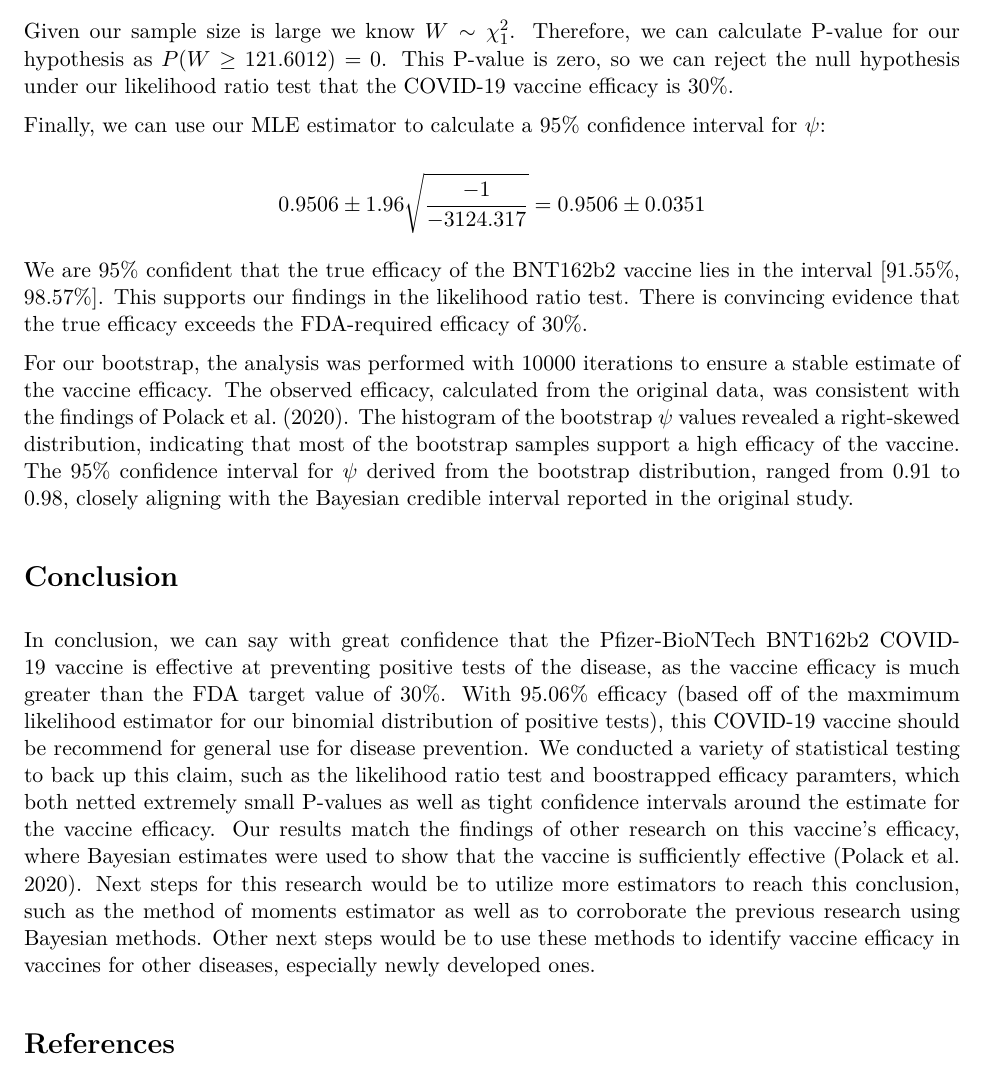
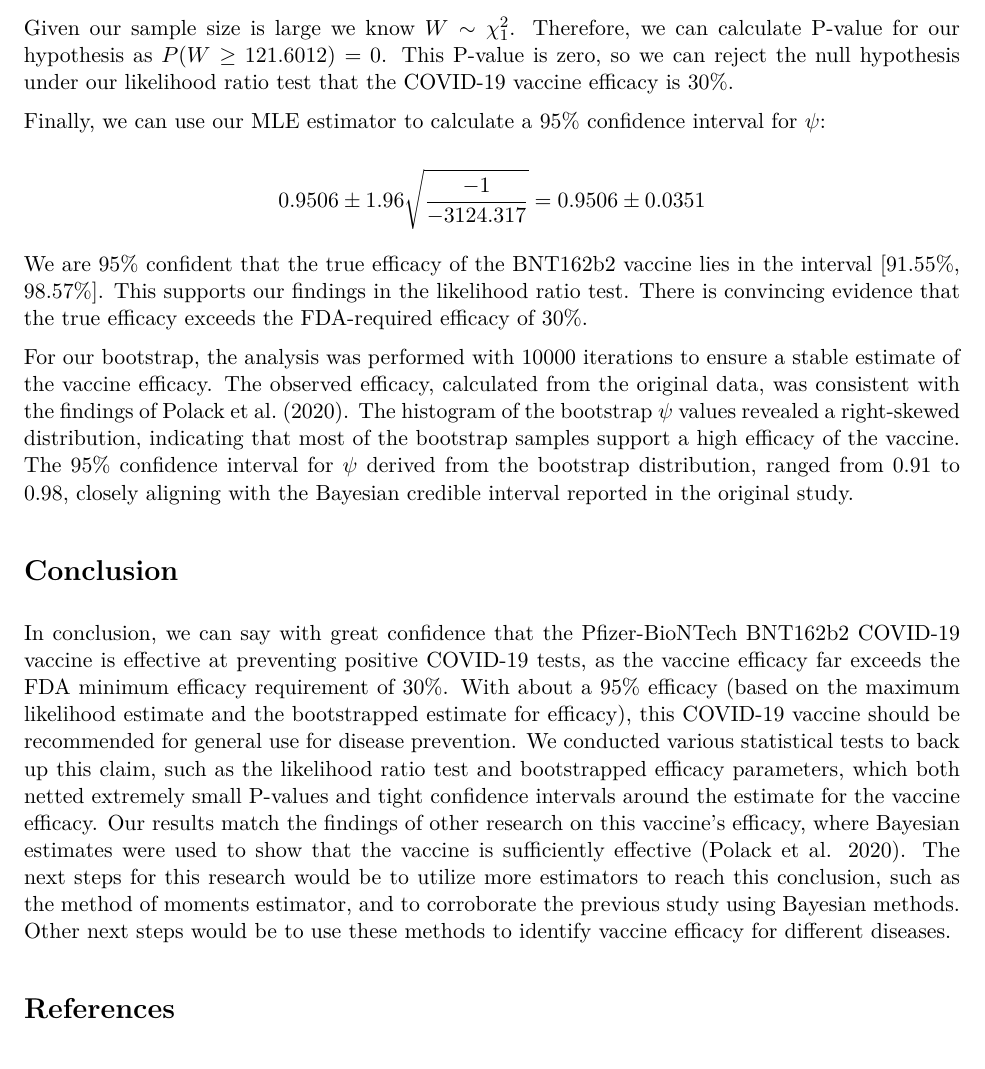
Before and after one commit to LukeVanHouten/stat342-final, an R Markdown document (Writeup.Rmd): part of page 4 of 10, cut so that both start at the same text. The pictures show the output file Writeup.pdf that the author committed with the source.

Commit message:
Updated conclustion

```diff
--- a/Writeup.Rmd
+++ b/Writeup.Rmd
@@ -120,7 +120,8 @@ For our bootstrap, the analysis was performed with $10000$ iterations to ensure
 
 # Conclusion
 
-In conclusion, we can say with great confidence that the Pfizer-BioNTech BNT162b2 COVID-19 vaccine is effective at preventing positive tests of the disease, as the vaccine efficacy is much greater than the FDA target value of 30%. With `r round(100 * (77 / 81), 2)`% efficacy (based off of the maxmimum likelihood estimator for our binomial distribution of positive tests), this COVID-19 vaccine should be recommend for general use for disease prevention. We conducted a variety of statistical testing to back up this claim, such as the likelihood ratio test and boostrapped efficacy paramters, which both netted extremely small P-values as well as tight confidence intervals around the estimate for the vaccine efficacy. Our results match the findings of other research on this vaccine's efficacy, where Bayesian estimates were used to show that the vaccine is sufficiently effective [@COVIDpaper]. Next steps for this research would be to utilize more estimators to reach this conclusion, such as the method of moments estimator as well as to corroborate the previous research using Bayesian methods. Other next steps would be to use these methods to identify vaccine efficacy in vaccines for other diseases, especially newly developed ones.
+ In conclusion, we can say with great confidence that the Pfizer-BioNTech BNT162b2 COVID-19 vaccine is effective at preventing positive COVID-19 tests, as the vaccine efficacy far exceeds the FDA minimum efficacy requirement of 30%. With about a 95% efficacy (based on the maximum likelihood estimate and the bootstrapped estimate for efficacy), this COVID-19 vaccine should be recommended for general use for disease prevention. We conducted various statistical tests to back up this claim, such as the likelihood ratio test and bootstrapped efficacy parameters, which both netted extremely small P-values and tight confidence intervals around the estimate for the vaccine efficacy. Our results match the findings of other research on this vaccine’s efficacy, where Bayesian estimates were used to show that the vaccine is sufficiently effective [@COVIDpaper]. The next steps for this research would be to utilize more estimators to reach this conclusion, such as the method of moments estimator, and to corroborate the previous study using Bayesian methods. Other next steps would be to use these methods to identify vaccine efficacy for different diseases.
+
 
 # References
 
```
Also changed, not shown: Writeup.pdf.
